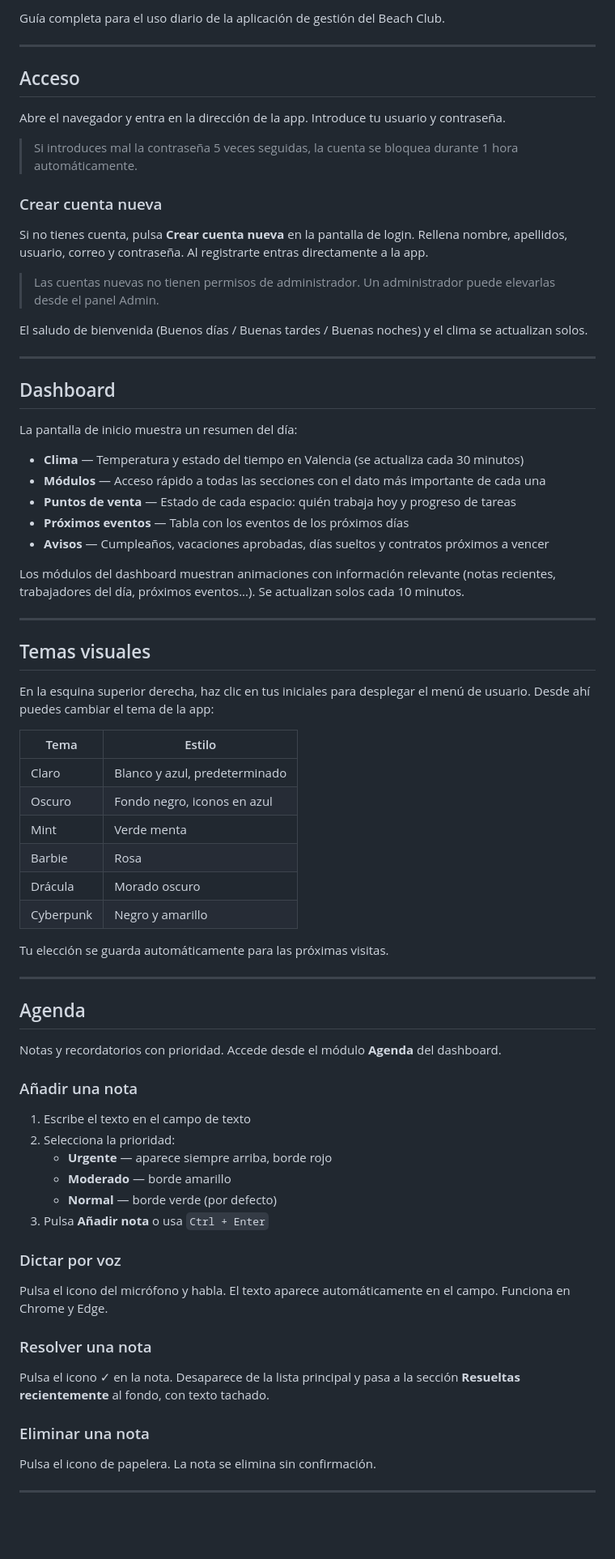
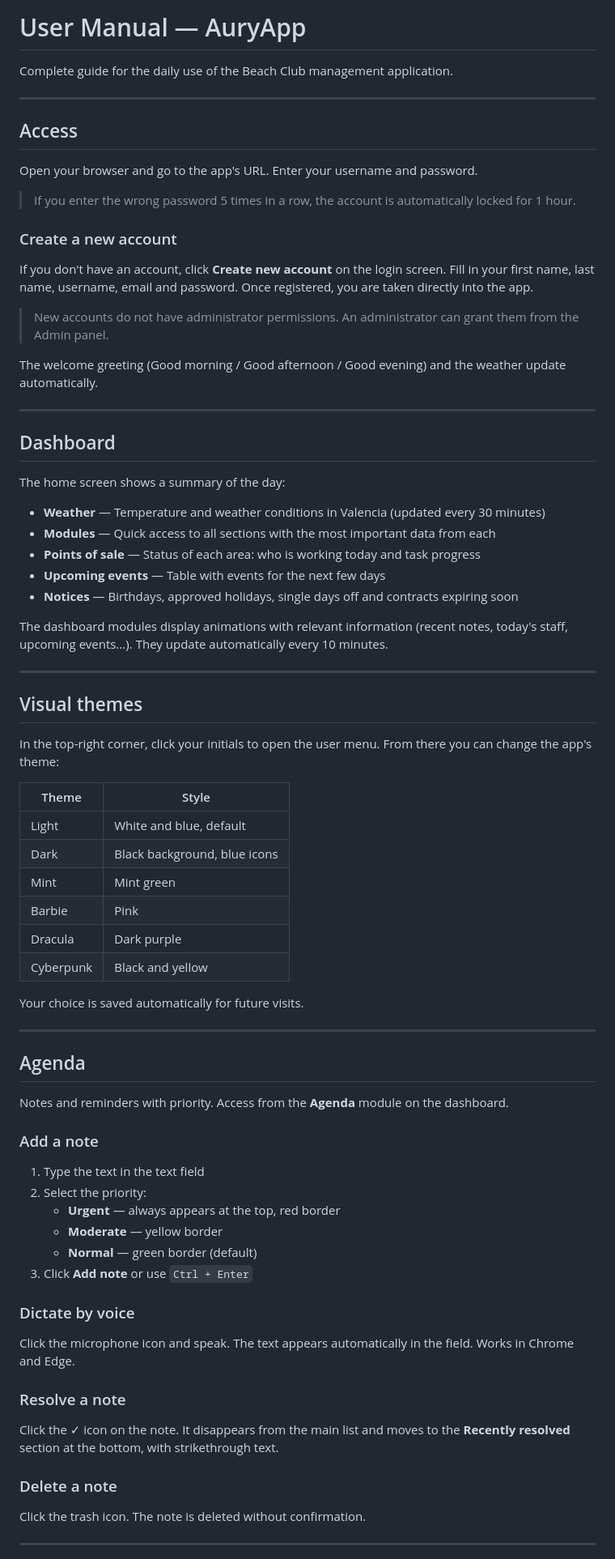
Before and after one commit to fvilpaz/auryapp, a Markdown page: MANUAL.md, the part around one of its changes. Shown at 81% size. Rendered like a GitHub page; blank space fills up the shorter version.

```diff
--- a/MANUAL.md
+++ b/MANUAL.md
@@ -2,79 +5,81 @@
 
-Guía completa para el uso diario de la aplicación de gestión del Beach Club.
+# User Manual — AuryApp
+
+Complete guide for the daily use of the Beach Club management application.
 
 ---
 
-## Acceso
+## Access
 
-Abre el navegador y entra en la dirección de la app. Introduce tu usuario y contraseña.
+Open your browser and go to the app's URL. Enter your username and password.
 
-> Si introduces mal la contraseña 5 veces seguidas, la cuenta se bloquea durante 1 hora automáticamente.
+> If you enter the wrong password 5 times in a row, the account is automatically locked for 1 hour.
 
-### Crear cuenta nueva
+### Create a new account
 
-Si no tienes cuenta, pulsa **Crear cuenta nueva** en la pantalla de login. Rellena nombre, apellidos, usuario, correo y contraseña. Al registrarte entras directamente a la app.
+If you don't have an account, click **Create new account** on the login screen. Fill in your first name, last name, username, email and password. Once registered, you are taken directly into the app.
 
-> Las cuentas nuevas no tienen permisos de administrador. Un administrador puede elevarlas desde el panel Admin.
+> New accounts do not have administrator permissions. An administrator can grant them from the Admin panel.
 
-El saludo de bienvenida (Buenos días / Buenas tardes / Buenas noches) y el clima se actualizan solos.
+The welcome greeting (Good morning / Good afternoon / Good evening) and the weather update automatically.
 
 ---
 
 ## Dashboard
 
-La pantalla de inicio muestra un resumen del día:
+The home screen shows a summary of the day:
 
-- **Clima** — Temperatura y estado del tiempo en Valencia (se actualiza cada 30 minutos)
-- **Módulos** — Acceso rápido a todas las secciones con el dato más importante de cada una
-- **Puntos de venta** — Estado de cada espacio: quién trabaja hoy y progreso de tareas
-- **Próximos eventos** — Tabla con los eventos de los próximos días
-- **Avisos** — Cumpleaños, vacaciones aprobadas, días sueltos y contratos próximos a vencer
+- **Weather** — Temperature and weather conditions in Valencia (updated every 30 minutes)
+- **Modules** — Quick access to all sections with the most important data from each
+- **Points of sale** — Status of each area: who is working today and task progress
+- **Upcoming events** — Table with events for the next few days
+- **Notices** — Birthdays, approved holidays, single days off and contracts expiring soon
 
-Los módulos del dashboard muestran animaciones con información relevante (notas recientes, trabajadores del día, próximos eventos...). Se actualizan solos cada 10 minutos.
+The dashboard modules display animations with relevant information (recent notes, today's staff, upcoming events...). They update automatically every 10 minutes.
 
 ---
 
-## Temas visuales
+## Visual themes
 
-En la esquina superior derecha, haz clic en tus iniciales para desplegar el menú de usuario. Desde ahí puedes cambiar el tema de la app:
+In the top-right corner, click your initials to open the user menu. From there you can change the app's theme:
 
-| Tema | Estilo |
-|------|--------|
-| Claro | Blanco y azul, predeterminado |
-| Oscuro | Fondo negro, iconos en azul |
-| Mint | Verde menta |
-| Barbie | Rosa |
-| Drácula | Morado oscuro |
-| Cyberpunk | Negro y amarillo |
+| Theme | Style |
+|-------|-------|
+| Light | White and blue, default |
+| Dark | Black background, blue icons |
+| Mint | Mint green |
+| Barbie | Pink |
+| Dracula | Dark purple |
+| Cyberpunk | Black and yellow |
 
-Tu elección se guarda automáticamente para las próximas visitas.
+Your choice is saved automatically for future visits.
 
 ---
 
 ## Agenda
 
-Notas y recordatorios con prioridad. Accede desde el módulo **Agenda** del dashboard.
+Notes and reminders with priority. Access from the **Agenda** module on the dashboard.
 
-### Añadir una nota
+### Add a note
 
-1. Escribe el texto en el campo de texto
-2. Selecciona la prioridad:
-   - **Urgente** — aparece siempre arriba, borde rojo
-   - **Moderado** — borde amarillo
-   - **Normal** — borde verde (por defecto)
-3. Pulsa **Añadir nota** o usa `Ctrl + Enter`
+1. Type the text in the text field
+2. Select the priority:
+   - **Urgent** — always appears at the top, red border
+   - **Moderate** — yellow border
+   - **Normal** — green border (default)
+3. Click **Add note** or use `Ctrl + Enter`
 
-### Dictar por voz
+### Dictate by voice
 
-Pulsa el icono del micrófono y habla. El texto aparece automáticamente en el campo. Funciona en Chrome y Edge.
+Click the microphone icon and speak. The text appears automatically in the field. Works in Chrome and Edge.
 
-### Resolver una nota
+### Resolve a note
 
-Pulsa el icono ✓ en la nota. Desaparece de la lista principal y pasa a la sección **Resueltas recientemente** al fondo, con texto tachado.
+Click the ✓ icon on the note. It disappears from the main list and moves to the **Recently resolved** section at the bottom, with strikethrough text.
 
-### Eliminar una nota
+### Delete a note
 
-Pulsa el icono de papelera. La nota se elimina sin confirmación.
+Click the trash icon. The note is deleted without confirmation.
 
 ---
 
```
Also changed, not shown: other parts of MANUAL.md (+71 -68 lines).
